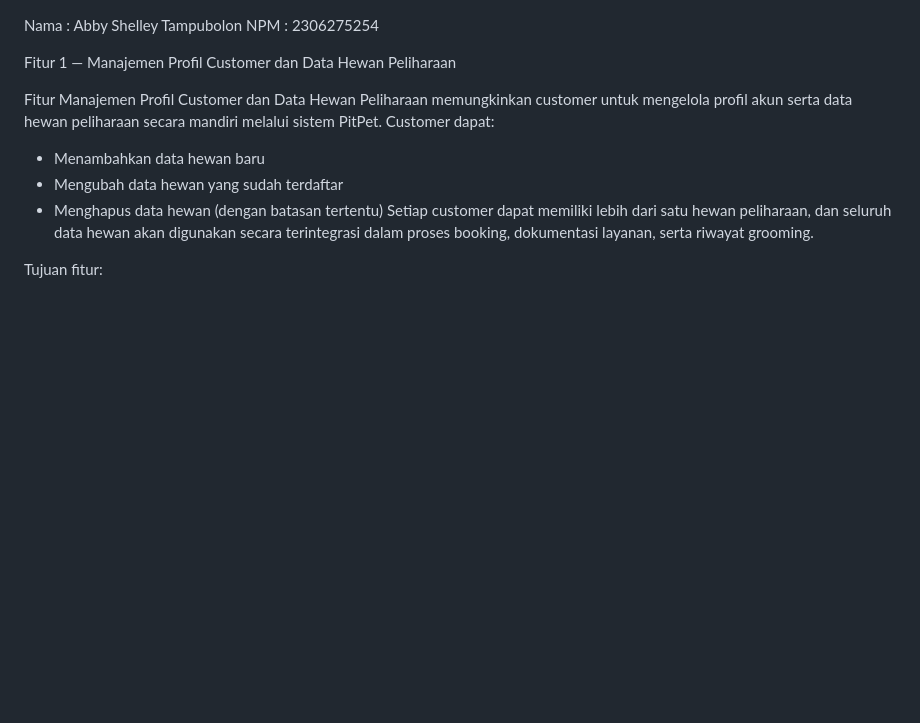
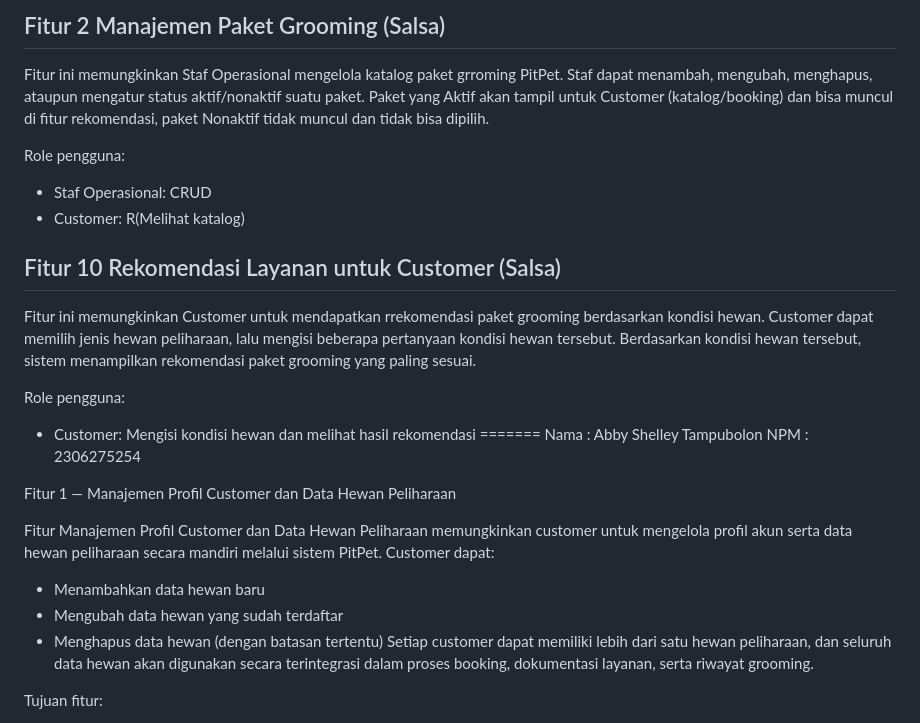
Before and after one commit to abbytamp/pitpet, a Markdown page: pitpet_clinic/readme.md, the part around the change. Rendered like a GitHub page; blank space fills up the shorter version.

```diff
--- a/pitpet_clinic/readme.md
+++ b/pitpet_clinic/readme.md
@@ -1,3 +1,18 @@
+## Fitur 2 Manajemen Paket Grooming (Salsa)
+
+Fitur ini memungkinkan Staf Operasional mengelola katalog paket grroming PitPet. Staf dapat menambah, mengubah, menghapus, ataupun mengatur status aktif/nonaktif suatu paket. Paket yang Aktif akan tampil untuk Customer (katalog/booking) dan bisa muncul di fitur rekomendasi, paket Nonaktif tidak muncul dan tidak bisa dipilih.
+
+Role pengguna:
+- Staf Operasional: CRUD
+- Customer: R(Melihat katalog)
+
+## Fitur 10 Rekomendasi Layanan untuk Customer (Salsa)
+
+Fitur ini memungkinkan Customer untuk mendapatkan rrekomendasi paket grooming berdasarkan kondisi hewan. Customer dapat memilih jenis hewan peliharaan, lalu mengisi beberapa pertanyaan kondisi hewan tersebut. Berdasarkan kondisi hewan tersebut, sistem menampilkan rekomendasi paket grooming yang paling sesuai.
+
+Role pengguna:
+- Customer: Mengisi kondisi hewan dan melihat hasil rekomendasi
+=======
 Nama : Abby Shelley Tampubolon
 NPM : 2306275254
 
```
